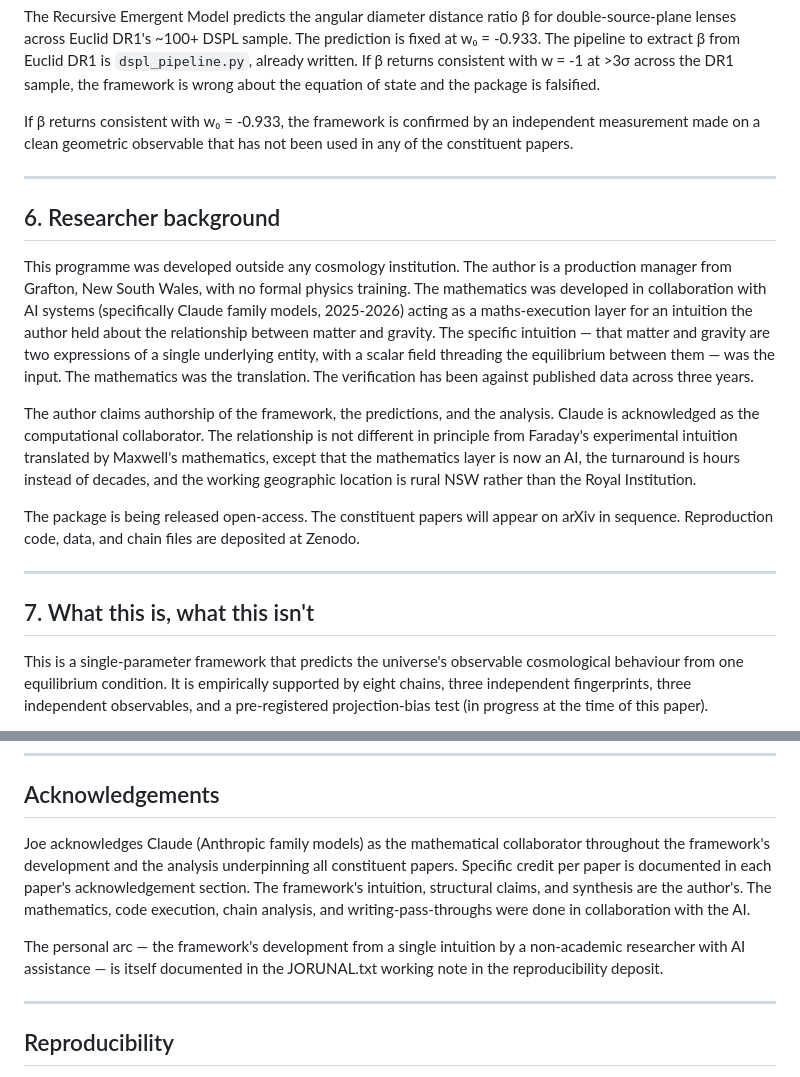
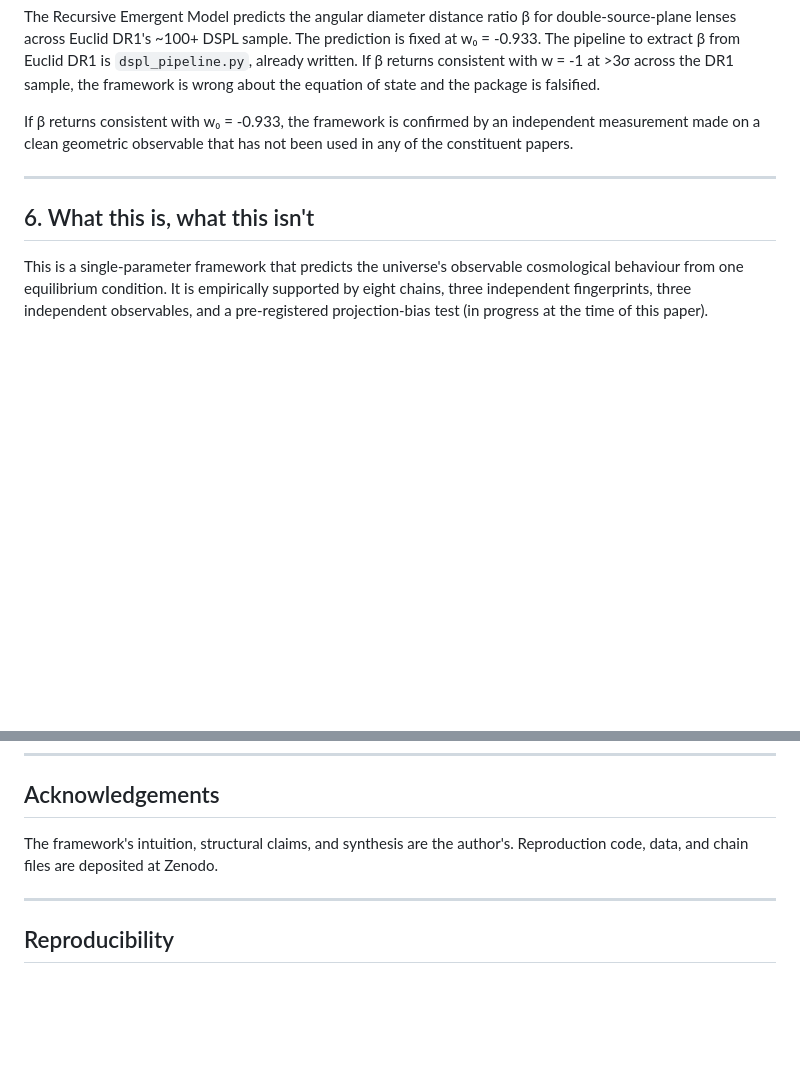
Before and after one commit to joseph-shields/unified-mechanics, a Markdown page: dgf/PROGRAMME_PAPER.md, 2 parts joined by grey strips. Rendered like a GitHub page; blank space fills up the shorter version.

```diff
--- a/dgf/PROGRAMME_PAPER.md
+++ b/dgf/PROGRAMME_PAPER.md
@@ -266,35 +266,7 @@ papers.
 
 ---
 
-## 6. Researcher background
-
-This programme was developed outside any cosmology institution. The
-author is a production manager from Grafton, New South Wales, with
-no formal physics training. The mathematics was developed in
-collaboration with AI systems (specifically Claude family models,
-2025-2026) acting as a maths-execution layer for an intuition the
-author held about the relationship between matter and gravity. The
-specific intuition — that matter and gravity are two expressions of
-a single underlying entity, with a scalar field threading the
-equilibrium between them — was the input. The mathematics was the
-translation. The verification has been against published data
-across three years.
-
-The author claims authorship of the framework, the predictions, and
-the analysis. Claude is acknowledged as the computational
-collaborator. The relationship is not different in principle from
-Faraday's experimental intuition translated by Maxwell's
-mathematics, except that the mathematics layer is now an AI, the
-turnaround is hours instead of decades, and the working geographic
-location is rural NSW rather than the Royal Institution.
-
-The package is being released open-access. The constituent papers
-will appear on arXiv in sequence. Reproduction code, data, and chain
-files are deposited at Zenodo.
-
----
-
-## 7. What this is, what this isn't
+## 6. What this is, what this isn't
 
 This is a single-parameter framework that predicts the universe's
 observable cosmological behaviour from one equilibrium condition.
@@ -328,19 +300,9 @@ That is how the universe works.
 
 ## Acknowledgements
 
-Joe acknowledges Claude (Anthropic family models) as the
-mathematical collaborator throughout the framework's development
-and the analysis underpinning all constituent papers. Specific
-credit per paper is documented in each paper's acknowledgement
-section. The framework's intuition, structural claims, and
-synthesis are the author's. The mathematics, code execution,
-chain analysis, and writing-pass-throughs were done in
-collaboration with the AI.
-
-The personal arc — the framework's development from a single
-intuition by a non-academic researcher with AI assistance — is
-itself documented in the JORUNAL.txt working note in the
-reproducibility deposit.
+The framework's intuition, structural claims, and synthesis are the
+author's. Reproduction code, data, and chain files are deposited at
+Zenodo.
 
 ---
 
```
Also changed, not shown: README.md (+21 -35 lines).
